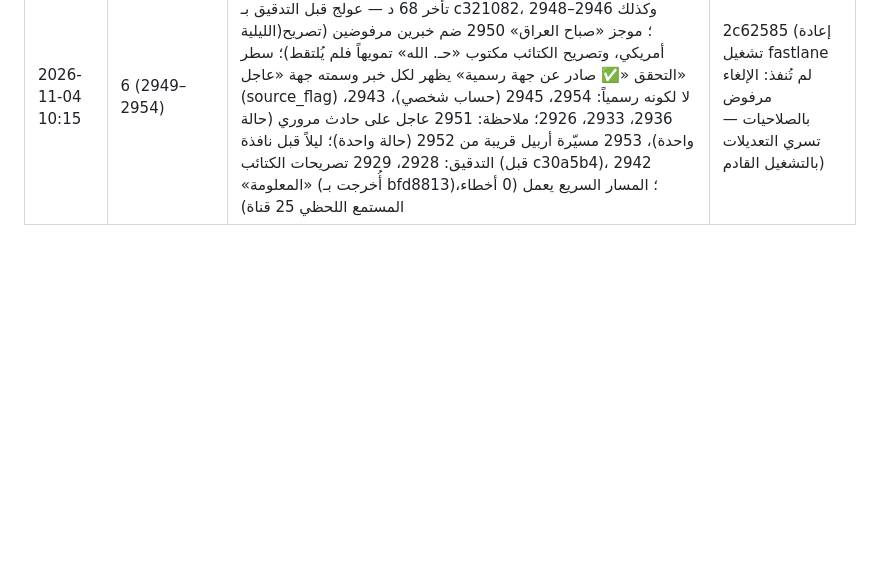
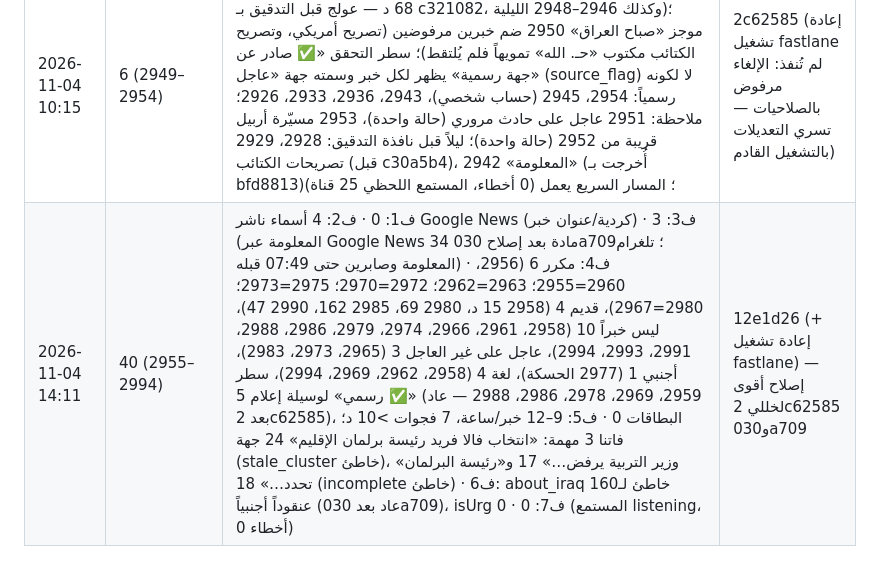
Before and after one commit to ehabkadim2026-byte/hobi-ajel, a Markdown page: docs/audit_log.md, the part around the change. Drawn GitHub-style; blank space fills up the shorter version.

Commit message:
سجل التدقيق 14:11
Co-Authored-By: Claude Opus 5.5 <noreply@anthropic.com>
Claude-Session: https://claude.ai/code/session_01XgH3qwaGq5K2VDbjbSL57v

```diff
--- a/docs/audit_log.md
+++ b/docs/audit_log.md
@@ -11,3 +11,4 @@
 | 18:15 | 33 (2857–2889؛ الجديد 2870–2889) | مكرر: 2887 (=2886 رواتب موظفي كردستان بعد دقيقة — same_story يرفض حين تكون الكلمات المشتركة شائعة اليوم)، 2877 (=2870 المنافذ والتقييس، نفس العنقود، تأخر 33 د)، 2888 (=2875 حصة كركوك، نشر يدوي فيديو تأخر 83 د)؛ مبتور: 2883 («ترتفع مع الإغلاق في و» — حذف الهاشتاغات داخل الجملة)، 2884 («رئيس شبكة الإعلام العراقي» — سطر هاشتاغات أُلحق ثم حُذف)، 2889 («9 مليون» بلا معدود، حالة واحدة)؛ أجنبي+عاجل: 2878 (مايك جونسون/انتخابات أمريكا — «مجلس النواب» عُدّت علامة عراقية)؛ عاجل على خدمي: 2871 (نقل الطلبة المقبولين)؛ قديم: 2882 (تقرير شفق، 165 د)؛ المسار السريع يعمل (0 أخطاء) | (هذا الـcommit) + إعادة تشغيل fastlane |
 | 22:15 | 38 (2890–2927) | جهة مستبعدة: 2923، 2927 (تصريحات كتائب حزب الله — لم يكن هناك فحص للعنوان نفسه)؛ مكرر: 2908=2922=2924 (لقاء الحلبوسي والحكيم ×3)، 2911=2913=2914 (اشتباك ديالى ×3)، 2892=2893 (مجلس الوزراء السعودي)، 2917=2912 (تأشيرة الأردن بعد 39 د رغم same_story=True — مسار غير معروف، بند backlog)؛ أجنبي: 2892، 2893 («السعودي» لم يكن علامة أجنبية)؛ مبتور: 2890، 2904، 2914؛ عاجل على روتيني/خدمي: 2899، 2900، 2901، 2909، 2921، 2924؛ قديم: 2899 (48 د)، 2909 (47 د)، 2912 (36 د)، 2917 (75 د)؛ ملاحظة: 2900 أخطاء إملائية (الماليه، تثبيت4درجه)، 2907 اتهام خطير من مصدر واحد موسوم عاجل؛ المسار السريع يعمل (0 أخطاء) | (هذا الـcommit) + إعادة تشغيل fastlane |
 | 2026-11-04 10:15 | 6 (2949–2954) | أجنبي+مكرر+قديم: 2949 (الانتخابات الأمريكية للمرة الرابعة، عاجل، تأخر 68 د — عولج قبل التدقيق بـ c321082، وكذلك 2946–2948 الليلية)؛ موجز «صباح العراق» 2950 ضم خبرين مرفوضين (تصريح أمريكي، وتصريح الكتائب مكتوب «حـ. الله» تمويهاً فلم يُلتقط)؛ سطر التحقق «✅ صادر عن جهة رسمية» يظهر لكل خبر وسمته جهة «عاجل» (source_flag) لا لكونه رسمياً: 2954، 2945 (حساب شخصي)، 2943، 2936، 2933، 2926؛ ملاحظة: 2951 عاجل على حادث مروري (حالة واحدة)، 2953 مسيّرة أربيل قريبة من 2952 (حالة واحدة)؛ ليلاً قبل نافذة التدقيق: 2928، 2929 تصريحات الكتائب (قبل c30a5b4)، 2942 «المعلومة» (أُخرجت بـ bfd8813)؛ المسار السريع يعمل (0 أخطاء، المستمع اللحظي 25 قناة) | 2c62585 (إعادة تشغيل fastlane لم تُنفذ: الإلغاء مرفوض بالصلاحيات — تسري التعديلات بالتشغيل القادم) |
+| 2026-11-04 14:11 | 40 (2955–2994) | ف1: 0 · ف2: 4 أسماء ناشر Google News (كردية/عنوان خبر) · ف3: 3 (المعلومة عبر Google News 34 مادة بعد إصلاح 030a709؛ تلغرام المعلومة وصابرين حتى 07:49 قبله) · ف4: مكرر 6 (2956، 2960=2955؛ 2963=2962؛ 2972=2970؛ 2975=2973؛ 2980=2967)، قديم 4 (2958 15 د، 2980 69، 2985 162، 2990 47)، ليس خبراً 10 (2958، 2961، 2966، 2974، 2979، 2986، 2988، 2991، 2993، 2994)، عاجل على غير العاجل 3 (2965، 2973، 2983)، أجنبي 1 (2977 الحسكة)، لغة 4 (2958، 2962، 2969، 2994)، سطر «✅ رسمي» لوسيلة إعلام 5 (2959، 2969، 2978، 2986، 2988 — عاد بعد 2c62585)، البطاقات 0 · ف5: 9–12 خبر/ساعة، 7 فجوات >10 د؛ فاتنا 3 مهمة: «انتخاب فالا فريد رئيسة برلمان الإقليم» 24 جهة (stale_cluster خاطئ)، «وزير التربية يرفض…» 17 و«رئيسة البرلمان تحدد…» 18 (incomplete خاطئ) · ف6: about_iraq خاطئ لـ160 عنقوداً أجنبياً (عاد بعد 030a709)، isUrg 0 · ف7: 0 (المستمع listening، 0 أخطاء) | 12e1d26 (+ إعادة تشغيل fastlane) — إصلاح أقوى لخللي 2c62585 و030a709 | لم يُصلح: «رئيسة البرلمان تحدد» تطابق خبر الانتخاب فتُعد قديمة (تطور جديد بالقصة نفسها)، تكرار بصياغة مختلفة كلياً 2970/2972 وتأخر تبادل البصمة بين المسارين 2973/2975 — بندان بـ backlog؛ 2966 «أمطار فجرية» منوعات حالة واحدة بلا تعديل |
```
